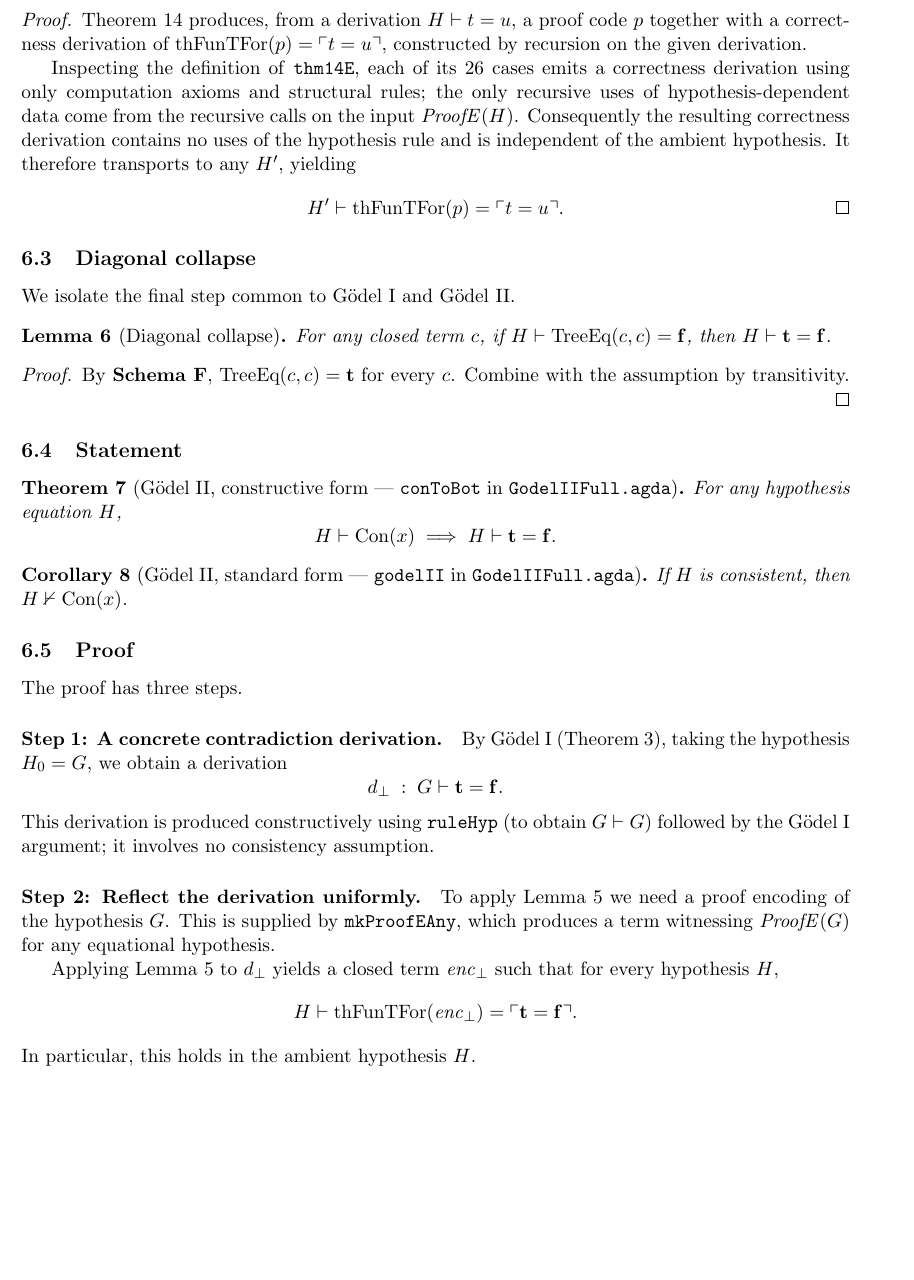
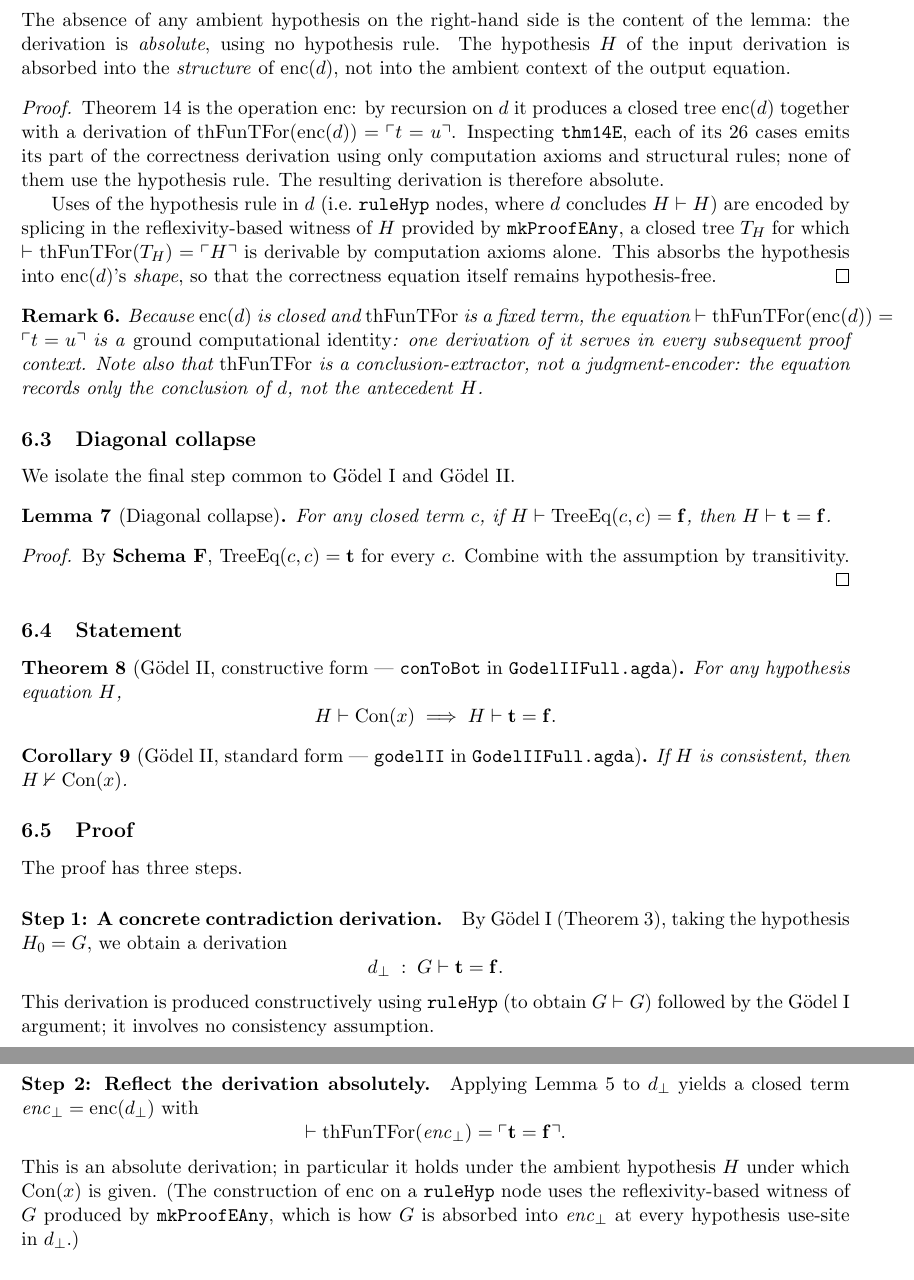
Before and after one commit to coquand/agda-godel-tree, a LaTeX document (Guard/guard-godelII.tex): part of page 9 of 16 before the commit and two parts of pages 9 and 10 of 16 after it, the two joined at a grey line, cut at the place of the change, the shorter picture padded with empty space. Compiled offline with pdfLaTeX.

Commit message:
Clarify Lemma 5 (DC1-poly): absolute derivability, enc(d) form
The previous statement quantified over an auxiliary H' on the
right-hand side, which hid the real structure: the derivation of
thFunTFor(p) = <t=u> uses no hypothesis rule at all. Rephrase as

    enc : (d : H |- t=u) -> closed Term
    |- thFunTFor(enc(d)) = <t=u>

and state explicitly that the hypothesis H is absorbed into the
SHAPE of enc(d) (via the reflexivity-based mkProofEAny witness
spliced at each ruleHyp site), not into the ambient context of
the output equation. Add a remark noting that thFunTFor is a
conclusion-extractor, not a judgment-encoder. Update Step 2 of
Section 6.5 to match.

Co-Authored-By: Claude Opus 4.7 (1M context) <noreply@anthropic.com>

```diff
--- a/Guard/guard-godelII.tex
+++ b/Guard/guard-godelII.tex
@@ -637,23 +638,42 @@ for every hypothesis~$H'$,
 \]
 \end{lemma}
 
+\noindent
+The absence of any ambient hypothesis on the right-hand side is
+the content of the lemma: the derivation is \emph{absolute},
+using no hypothesis rule.  The hypothesis~$H$ of the input
+derivation is absorbed into the \emph{structure} of
+$\mathrm{enc}(d)$, not into the ambient context of the output
+equation.
+
 \begin{proof}
-Theorem~14 produces, from a derivation $H \vdash t = u$, a proof
-code~$p$ together with a correctness derivation of
-$\thFunTFor(p) = \code{t = u}$, constructed by recursion on the
-given derivation.
+Theorem~14 is the operation $\mathrm{enc}$: by recursion on $d$
+it produces a closed tree $\mathrm{enc}(d)$ together with a
+derivation of $\thFunTFor(\mathrm{enc}(d)) = \code{t = u}$.
+Inspecting \texttt{thm14E}, each of its 26 cases emits its part
+of the correctness derivation using only computation axioms and
+structural rules; none of them use the hypothesis rule.  The
+resulting derivation is therefore absolute.
 
-Inspecting the definition of \texttt{thm14E}, each of its 26 cases
-emits a correctness derivation using only computation axioms and
-structural rules; the only recursive uses of hypothesis-dependent
-data come from the recursive calls on the input $\mathit{ProofE}(H)$.
-Consequently the resulting correctness derivation contains no
-uses of the hypothesis rule and is independent of the ambient
-hypothesis.  It therefore transports to any~$H'$, yielding
-\[
-  H' \vdash \thFunTFor(p) = \code{t = u}. \qedhere
-\]
+Uses of the hypothesis rule in $d$ (i.e.\ \texttt{ruleHyp}
+nodes, where $d$ concludes $H \vdash H$) are encoded by splicing
+in the reflexivity-based witness of $H$ provided by
+\texttt{mkProofEAny}, a closed tree $T_H$ for which
+$\vdash \thFunTFor(T_H) = \code{H}$ is derivable by computation
+axioms alone.  This absorbs the hypothesis into
+$\mathrm{enc}(d)$'s \emph{shape}, so that the correctness
+equation itself remains hypothesis-free.
 \end{proof}
+
+\begin{remark}
+Because $\mathrm{enc}(d)$ is closed and $\thFunTFor$ is a fixed
+term, the equation $\vdash \thFunTFor(\mathrm{enc}(d)) = \code{t = u}$
+is a \emph{ground computational identity}: one derivation of it
+serves in every subsequent proof context.  Note also that
+$\thFunTFor$ is a conclusion-extractor, not a judgment-encoder:
+the equation records only the conclusion of~$d$, not the
+antecedent $H$.
+\end{remark}
 
 \subsection{Diagonal collapse}
 
@@ -701,18 +721,18 @@ This derivation is produced constructively using \texttt{ruleHyp}
 (to obtain $G \vdash G$) followed by the G\"odel~I argument;
 it involves no consistency assumption.
 
-\paragraph{Step 2: Reflect the derivation uniformly.}
-To apply Lemma~\ref{lem:dc1poly} we need a proof encoding of the
-hypothesis~$G$.  This is supplied by \texttt{mkProofEAny}, which
-produces a term witnessing $\mathit{ProofE}(G)$ for any equational
-hypothesis.
-
+\paragraph{Step 2: Reflect the derivation absolutely.}
 Applying Lemma~\ref{lem:dc1poly} to~$d_\bot$ yields a closed
-term~$\mathit{enc}_\bot$ such that for every hypothesis~$H$,
+term $\mathit{enc}_\bot = \mathrm{enc}(d_\bot)$ with
 \[
-  H \vdash \thFunTFor(\mathit{enc}_\bot) = \code{\trueT = \falseT}.
+  \vdash \thFunTFor(\mathit{enc}_\bot) = \code{\trueT = \falseT}.
 \]
-In particular, this holds in the ambient hypothesis~$H$.
+This is an absolute derivation; in particular it holds under the
+ambient hypothesis $H$ under which $\mathrm{Con}(x)$ is given.
+(The construction of $\mathrm{enc}$ on a \texttt{ruleHyp} node
+uses the reflexivity-based witness of $G$ produced by
+\texttt{mkProofEAny}, which is how $G$ is absorbed into
+$\mathit{enc}_\bot$ at every hypothesis use-site in~$d_\bot$.)
 
 \paragraph{Step 3: Instantiate consistency and collapse.}
 Assume $H \vdash \mathrm{Con}(x)$.  By substitution
```
Also changed, not shown: Guard/guard-godelII.pdf, Guard/guard-godelII.tex (7 more changed lines).
